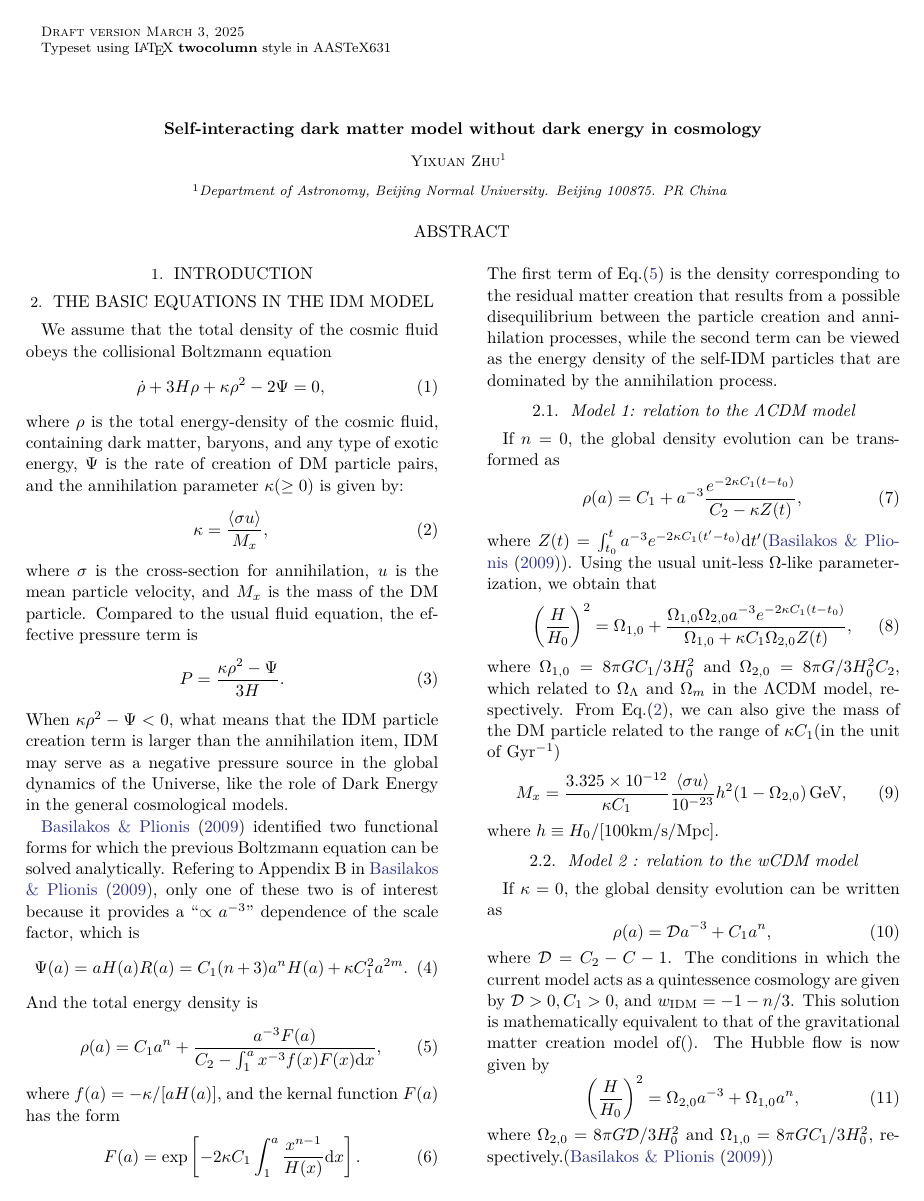
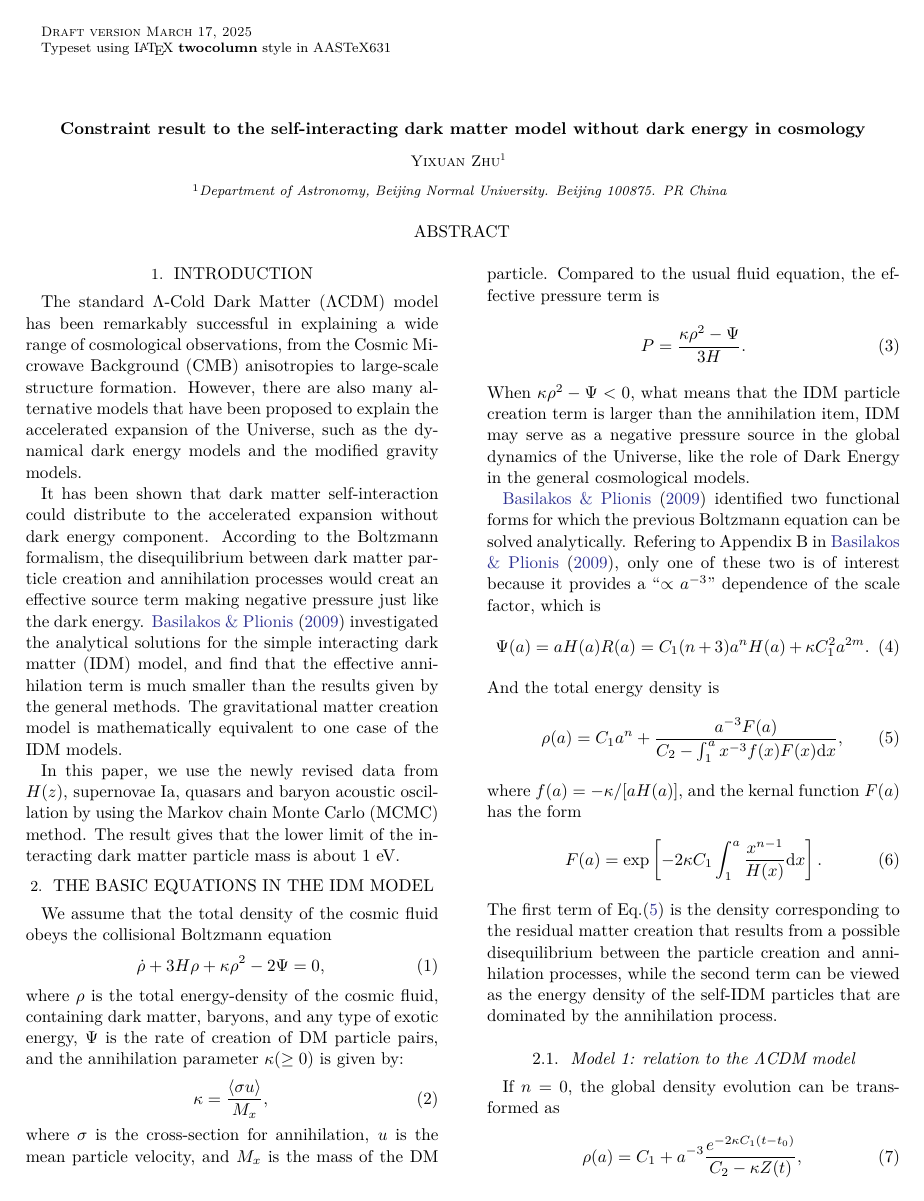
Before and after one commit to kaltsit33/IDM, a LaTeX paper (article/article.tex): page 1 of 8 before the commit and page 1 of 9 after it. The pictures show the PDF file article/article.pdf that the author committed with the source.

Commit message:
add introduction in the article

```diff
--- a/article/article.tex
+++ b/article/article.tex
@@ -4,7 +4,8 @@
 
 \begin{document}
 
-   \title{Self-interacting dark matter model without dark energy in cosmology}
+   \title{Constraint result to the self-interacting dark matter model without dark energy
+   in cosmology}
 
    \author{Yixuan Zhu}\affiliation{Department of Astronomy, Beijing Normal University.
    Beijing 100875.
@@ -17,6 +18,29 @@
    \keywords{}
 
 \section{Introduction}
+
+   The standard Λ-Cold Dark Matter (ΛCDM) model has been remarkably
+   successful in explaining a wide range of cosmological observations,
+   from the Cosmic Microwave Background (CMB) anisotropies to
+   large-scale structure formation. However, there are also many
+   alternative models that have been proposed to explain the
+   accelerated expansion of the Universe, such as the dynamical
+   dark energy models and the modified gravity models.
+
+   It has been shown that dark matter self-interaction could distribute
+   to the accelerated expansion without dark energy component. According
+   to the Boltzmann formalism, the disequilibrium between dark matter particle
+   creation and annihilation processes would creat an effective source term
+   making negative pressure just like the dark energy. \cite{refId0}
+   investigated the analytical solutions for the simple interacting dark matter (IDM)
+   model, and find that the effective annihilation term is much smaller than the
+   results given by the general methods. The gravitational matter creation
+   model is mathematically equivalent to one case of the IDM models.
+
+   In this paper, we use the newly revised data from $H(z)$, supernovae Ia,
+   quasars and baryon acoustic oscillation by using the Markov chain Monte
+   Carlo (MCMC) method. The result gives that the lower limit of the interacting
+   dark matter particle mass is about 1 eV.
 
 \section{The basic equations in the IDM model}
 
@@ -593,8 +619,8 @@
    \end{equation}
    and the redshift $z_{\max}$ can be calculated as
    \begin{equation}
-      z_{\max}=\exp\left[\int_{-\infty}^{-H_0}[\mathcal{F}(-\infty)
-      -\mathcal{F}(x)]\mathrm{d}x+\frac{t_0}{2H_0\Omega_{1,0}}\right]-1,
+      z_{\max}=\exp\left[2H_0^2\Omega_{1,0}\int_{-\infty}^{-H_0}[\mathcal{F}(-\infty)
+      -\mathcal{F}(x)]\mathrm{d}x+H_0t_0\right]-1,
    \end{equation}
    and $z_{\max}$ is also a function of $\Omega_{2,0}, \kappa C_1$ and $H_0$.
    \begin{figure}[htbp]
```
Also changed, not shown: MWHaloConstraints.png (added), article/article.pdf, article/article.tex (8 more changed lines), 7 other files.
